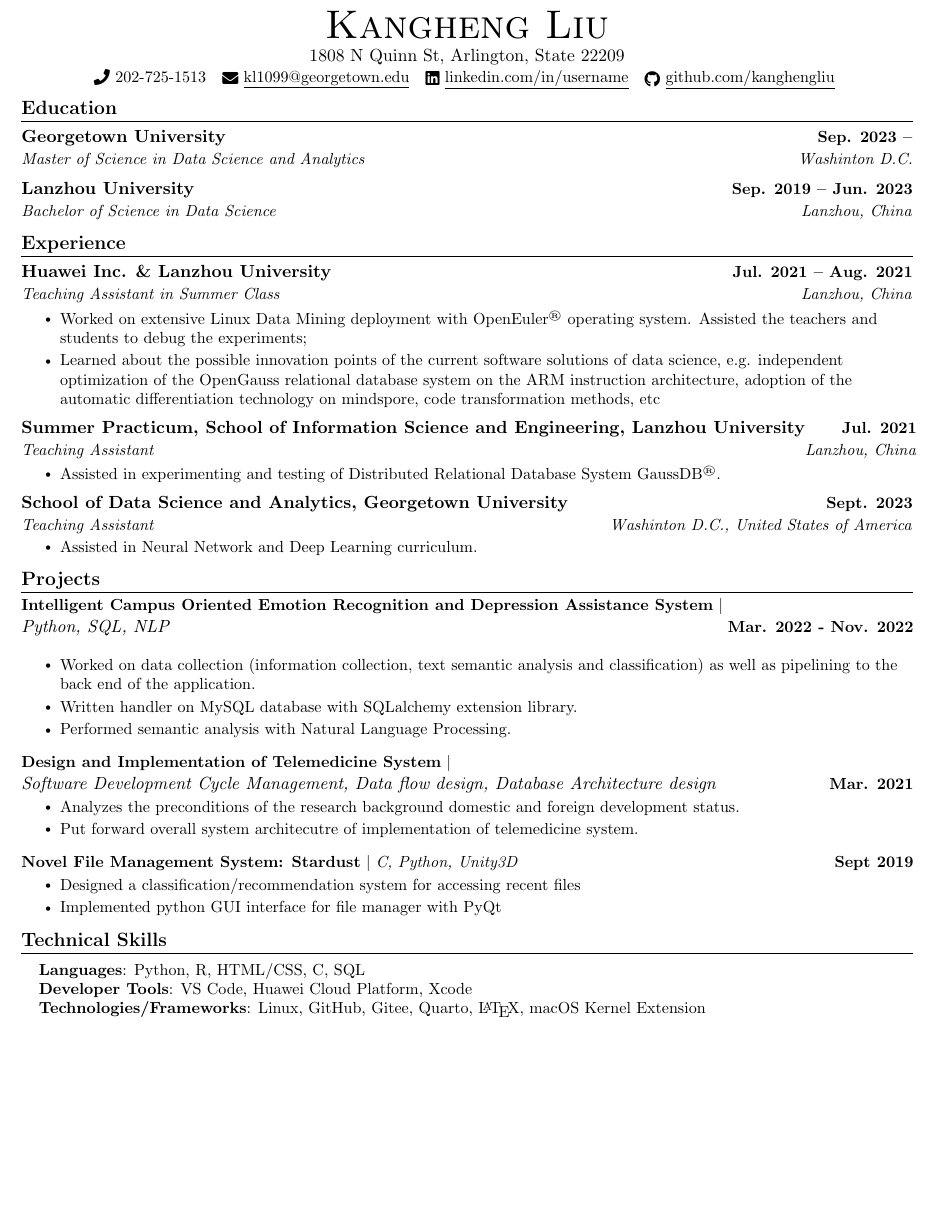
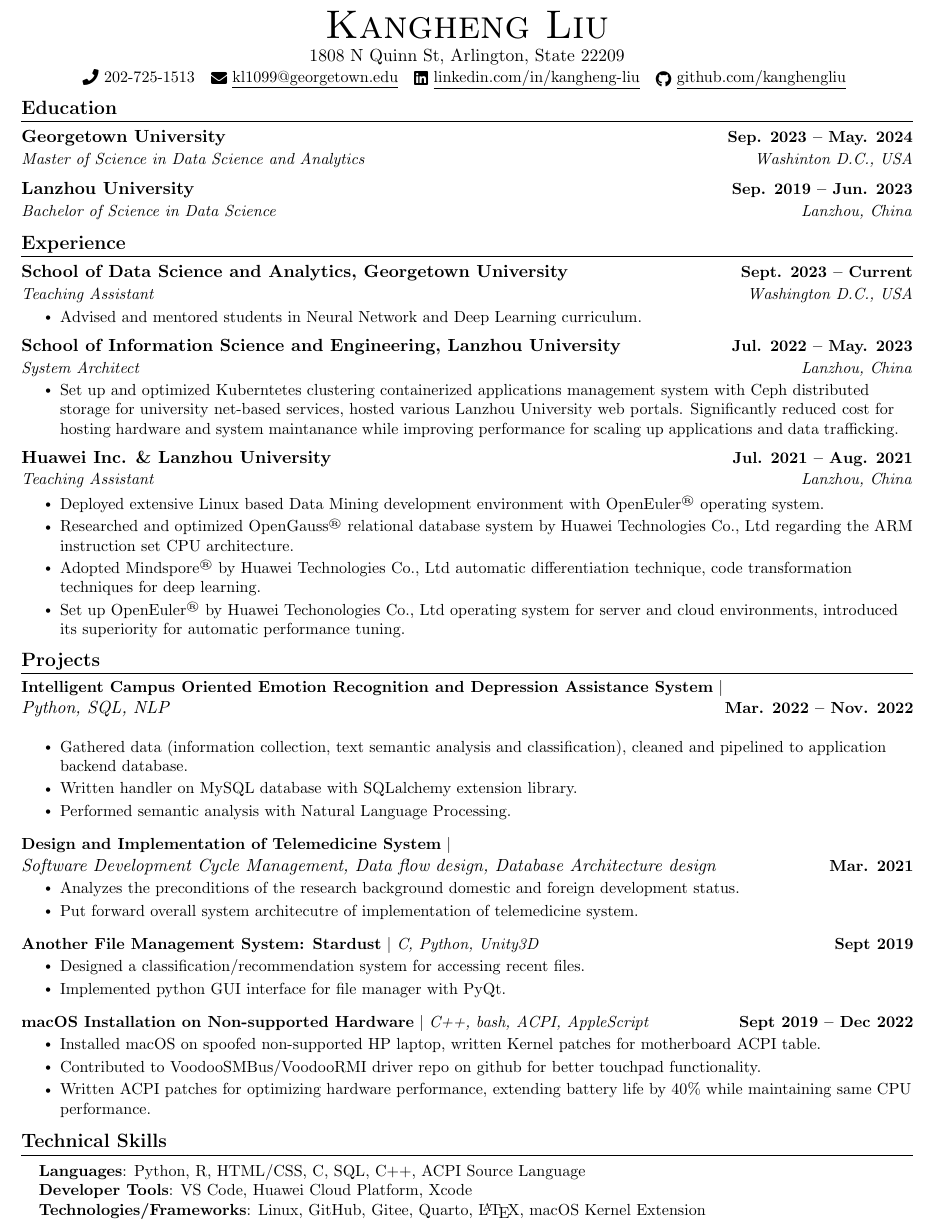
Before and after one commit to kanghengliu/Resume, a LaTeX document (main.tex): part of the page, cut so that both start at the same text, the shorter picture padded with empty space. Compiled offline with pdfLaTeX.

Commit message:
feat: added content

```diff
--- a/main.tex
+++ b/main.tex
@@ -126,7 +126,7 @@
     {\Huge \scshape Kangheng Liu} \\ \vspace{1pt}
     1808 N Quinn St, Arlington, State 22209 \\ \vspace{1pt}
     \small \raisebox{-0.1\height}\faPhone\ 202-725-1513 ~ \href{mailto:kl1099@georgetown.edu}{\raisebox{-0.2\height}\faEnvelope\  \underline{kl1099@georgetown.edu}} ~
-    \href{https://linkedin.com/in//}{\raisebox{-0.2\height}\faLinkedin\ \underline{linkedin.com/in/username}}  ~
+    \href{https://www.linkedin.com/in/kangheng-liu-7a5754295/}{\raisebox{-0.2\height}\faLinkedin\ \underline{linkedin.com/in/kangheng-liu}}  ~
     \href{https://github.com/kanghengliu}{\raisebox{-0.2\height}\faGithub\ \underline{github.com/kanghengliu}}
     \vspace{-8pt}
 \end{center}
@@ -136,8 +136,8 @@
 \section{Education}
   \resumeSubHeadingListStart
     \resumeSubheading
-      {Georgetown University}{Sep. 2023 --}
-      {Master of Science in Data Science and Analytics}{Washinton D.C.}
+      {Georgetown University}{Sep. 2023 -- May. 2024}
+      {Master of Science in Data Science and Analytics}{Washinton D.C., USA}
     \resumeSubheading
       {Lanzhou University}{Sep. 2019 -- Jun. 2023}
       {Bachelor of Science in Data Science}{Lanzhou, China}
@@ -167,36 +167,47 @@
   \resumeSubHeadingListStart
 
     \resumeSubheading
-      {Huawei Inc. \& Lanzhou University}{Jul. 2021 -- Aug. 2021}
-      {Teaching Assistant in Summer Class}{Lanzhou, China}
+      {School of Data Science and Analytics, Georgetown University}{Sept. 2023 -- Current}
+      {Teaching Assistant}{Washington D.C., USA}
       \resumeItemListStart
-        \resumeItem{Worked on extensive Linux Data Mining deployment with OpenEuler\textsuperscript{\tiny\textregistered} operating system. Assisted the teachers and students to debug the experiments;}
-        \resumeItem{Learned about the possible innovation points of the current software solutions of data science, e.g. independent
-        optimization of the OpenGauss relational database system on the ARM instruction architecture, adoption of the automatic
-        differentiation technology on mindspore, code transformation methods, etc}
-        % \resumeItem{Utilized Jenkins to provide a continuous integration service in order to automate the entire process of loading the latest build code and test files, running the tests, and generating a report of the results once per day.}
-        % \resumeItem{Explored ways to visualize and send a daily report of test results to team members  using HTML, Javascript, and CSS.}
-      \resumeItemListEnd
-
-    \resumeSubheading
-      {Summer Practicum, School of Information Science and Engineering, Lanzhou University}{Jul. 2021}
-      {Teaching Assistant}{Lanzhou, China}
-      \resumeItemListStart
-        \resumeItem{Assisted in experimenting and testing of Distributed Relational Database System GaussDB\textsuperscript{\tiny\textregistered}.}
+        \resumeItem{Advised and mentored students in Neural Network and Deep Learning curriculum.}
         % \resumeItem{Worked with Google Firebase to manage user inputted data across multiple platforms including web and mobile apps.}
         % \resumeItem{Collaborated with team members using version control systems such as Git to organize modifications and assign tasks.}
         % \resumeItem{Utilized Android Studio as a development environment in order to visualize the application in both iOS and Android.}
     \resumeItemListEnd
 
+
     \resumeSubheading
-      {School of Data Science and Analytics, Georgetown University}{Sept. 2023}
-      {Teaching Assistant}{Washinton D.C., United States of America}
+    {School of Information Science and Engineering, Lanzhou University}{Jul. 2022 -- May. 2023}
+    {System Architect}{Lanzhou, China}
     \resumeItemListStart
-        \resumeItem{Assisted in Neural Network and Deep Learning curriculum.}
+    \resumeItem{Set up and optimized Kuberntetes clustering containerized applications management system with Ceph distributed storage for university net-based services, hosted various Lanzhou University web portals. Significantly reduced cost for hosting hardware and system maintanance while improving performance for scaling up applications and data trafficking.}
+    % \resumeItem{Deployed Distributed Relational Database System GaussDB\textsuperscript{\tiny\textregistered}.}
     % \resumeItem{Worked with Google Firebase to manage user inputted data across multiple platforms including web and mobile apps.}
     % \resumeItem{Collaborated with team members using version control systems such as Git to organize modifications and assign tasks.}
     % \resumeItem{Utilized Android Studio as a development environment in order to visualize the application in both iOS and Android.}
     \resumeItemListEnd
+    % \resumeSubheading
+    % {Summer Practicum, School of Information Science and Engineering, Lanzhou University}{Jul. 2021}
+    % {Teaching Assistant}{Lanzhou, China}
+    % \resumeItemListStart
+    % \resumeItem{Deployed Distributed Relational Database System GaussDB\textsuperscript{\tiny\textregistered}.}
+    % % \resumeItem{Worked with Google Firebase to manage user inputted data across multiple platforms including web and mobile apps.}
+    % % \resumeItem{Collaborated with team members using version control systems such as Git to organize modifications and assign tasks.}
+    % % \resumeItem{Utilized Android Studio as a development environment in order to visualize the application in both iOS and Android.}
+    % \resumeItemListEnd
+    \resumeSubheading
+      {Huawei Inc. \& Lanzhou University}{Jul. 2021 -- Aug. 2021}
+      {Teaching Assistant}{Lanzhou, China}
+      \resumeItemListStart
+        \resumeItem{Deployed extensive Linux based Data Mining development environment with OpenEuler\textsuperscript{\tiny\textregistered} operating system.}
+        \resumeItem{Researched and optimized OpenGauss\textsuperscript{\tiny\textregistered} relational database system by Huawei Technologies Co., Ltd regarding the ARM instruction set CPU architecture.}
+        \resumeItem{Adopted Mindspore\textsuperscript{\tiny\textregistered} by Huawei Technologies Co., Ltd automatic differentiation technique, code transformation techniques for deep learning. }
+        \resumeItem{Set up OpenEuler\textsuperscript{\tiny\textregistered} by Huawei Techonologies Co., Ltd operating system for server and cloud environments, introduced its superiority for automatic performance tuning. }
+        % \resumeItem{Utilized Jenkins to provide a continuous integration service in order to automate the entire process of loading the latest build code and test files, running the tests, and generating a report of the results once per day.}
+        % \resumeItem{Explored ways to visualize and send a daily report of test results to team members  using HTML, Javascript, and CSS.}
+      \resumeItemListEnd
+
 
     \resumeSubHeadingListEnd
     \vspace{-16pt}
@@ -206,13 +217,13 @@
     \vspace{-5pt}
     \resumeSubHeadingListStart
     \resumeProjectHeading
-          {\textbf{Intelligent Campus Oriented Emotion Recognition and Depression Assistance System} $|$ \\ \emph{Python, SQL, NLP}}{Mar. 2022 - Nov. 2022}
+    {\textbf{Intelligent Campus Oriented Emotion Recognition and Depression Assistance System} $|$ \\ \emph{Python, SQL, NLP}}{Mar. 2022 -- Nov. 2022}
     % \resumeSubSubheading{This project is collaboratively operated by Lanzhou University with the School of Medicine, Lanzhou University. It combined emotion recognition analysis and big data analysis, and provided a platform for the emotional sub-health groups to
     % communicate, assess their emotional health status and share through APP, BBS and some other applets. Moreover, it supplied
     % health advices and services of early warning for sub-health.}{}
 
           \resumeItemListStart
-            \resumeItem{Worked on data collection (information collection, text semantic analysis and classification) as well as pipelining to the back end of the application.}
+            \resumeItem{Gathered data (information collection, text semantic analysis and classification), cleaned and pipelined to application backend database.}
             \resumeItem{Written handler on MySQL database with SQLalchemy extension library.}
             \resumeItem{Performed semantic analysis with Natural Language Processing.}
             % \resumeItem{Implemented Selenium to create an instance of Chrome in order to interact with the correct elements of the web page.}
@@ -230,10 +241,19 @@
           \resumeItemListEnd
           \vspace{-13pt}
           \resumeProjectHeading
-          {\textbf{Novel File Management System: Stardust} $|$ \emph{C, Python, Unity3D}}{Sept 2019}
+          {\textbf{Another File Management System: Stardust} $|$ \emph{C, Python, Unity3D}}{Sept 2019}
           \resumeItemListStart
-            \resumeItem{Designed a classification/recommendation system for accessing recent files  }
-            \resumeItem{Implemented python GUI interface for file manager with PyQt}
+            \resumeItem{Designed a classification/recommendation system for accessing recent files.}
+            \resumeItem{Implemented python GUI interface for file manager with PyQt.}
+            % \resumeItem{Implemented object-oriented programming practices such as inheritance to create different account types and databases.}
+          \resumeItemListEnd
+          \vspace{-13pt}
+          \resumeProjectHeading
+          {\textbf{macOS Installation on Non-supported Hardware} $|$ \emph{C++, bash, ACPI, AppleScript}}{Sept 2019 -- Dec 2022}
+          \resumeItemListStart
+            \resumeItem{Installed macOS on spoofed non-supported HP laptop, written Kernel patches for motherboard ACPI table. }
+            \resumeItem{Contributed to VoodooSMBus/VoodooRMI driver repo on github for better touchpad functionality. }
+            \resumeItem{Written ACPI patches for optimizing hardware performance, extending battery life by 40\% while maintaining same CPU performance.}
             % \resumeItem{Implemented object-oriented programming practices such as inheritance to create different account types and databases.}
           \resumeItemListEnd
     \resumeSubHeadingListEnd
@@ -245,7 +265,7 @@
 \section{Technical Skills}
  \begin{itemize}[leftmargin=0.15in, label={}]
     \small{\item{
-     \textbf{Languages}{: Python, R, HTML/CSS, C, SQL} \\
+     \textbf{Languages}{: Python, R, HTML/CSS, C, SQL, C++, ACPI Source Language} \\
      \textbf{Developer Tools}{: VS Code, Huawei Cloud Platform, Xcode} \\
      \textbf{Technologies/Frameworks}{: Linux, GitHub, Gitee, Quarto, \LaTeX, macOS Kernel Extension} \\
     }}
```
Also changed, not shown: main.pdf, 1 other file. Lines whose indentation alone changed are shown as unchanged.
